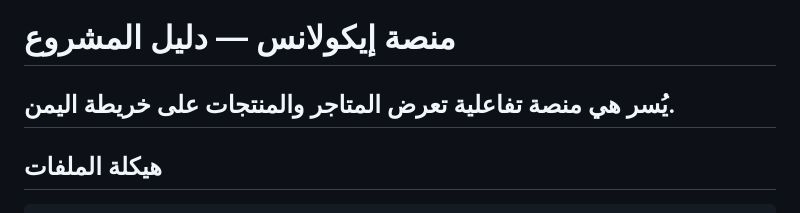
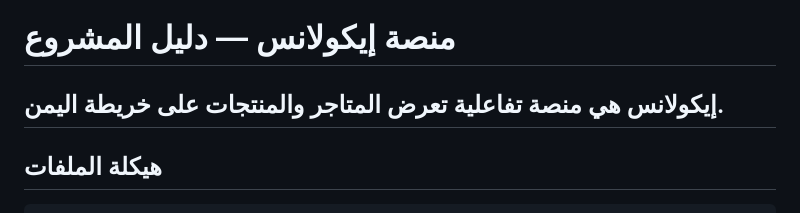
Before and after one commit to mhmdsalmbaysr/Yusir-Platform, a Markdown page: README.md, the part around the change. Rendered like a GitHub page.

```diff
--- a/README.md
+++ b/README.md
@@ -1,6 +1,6 @@
 # منصة إيكولانس — دليل المشروع
 
-**يُسر** هي منصة تفاعلية تعرض المتاجر والمنتجات على خريطة اليمن.
+**إيكولانس** هي منصة تفاعلية تعرض المتاجر والمنتجات على خريطة اليمن.
 ---
 
 ## هيكلة الملفات
```
